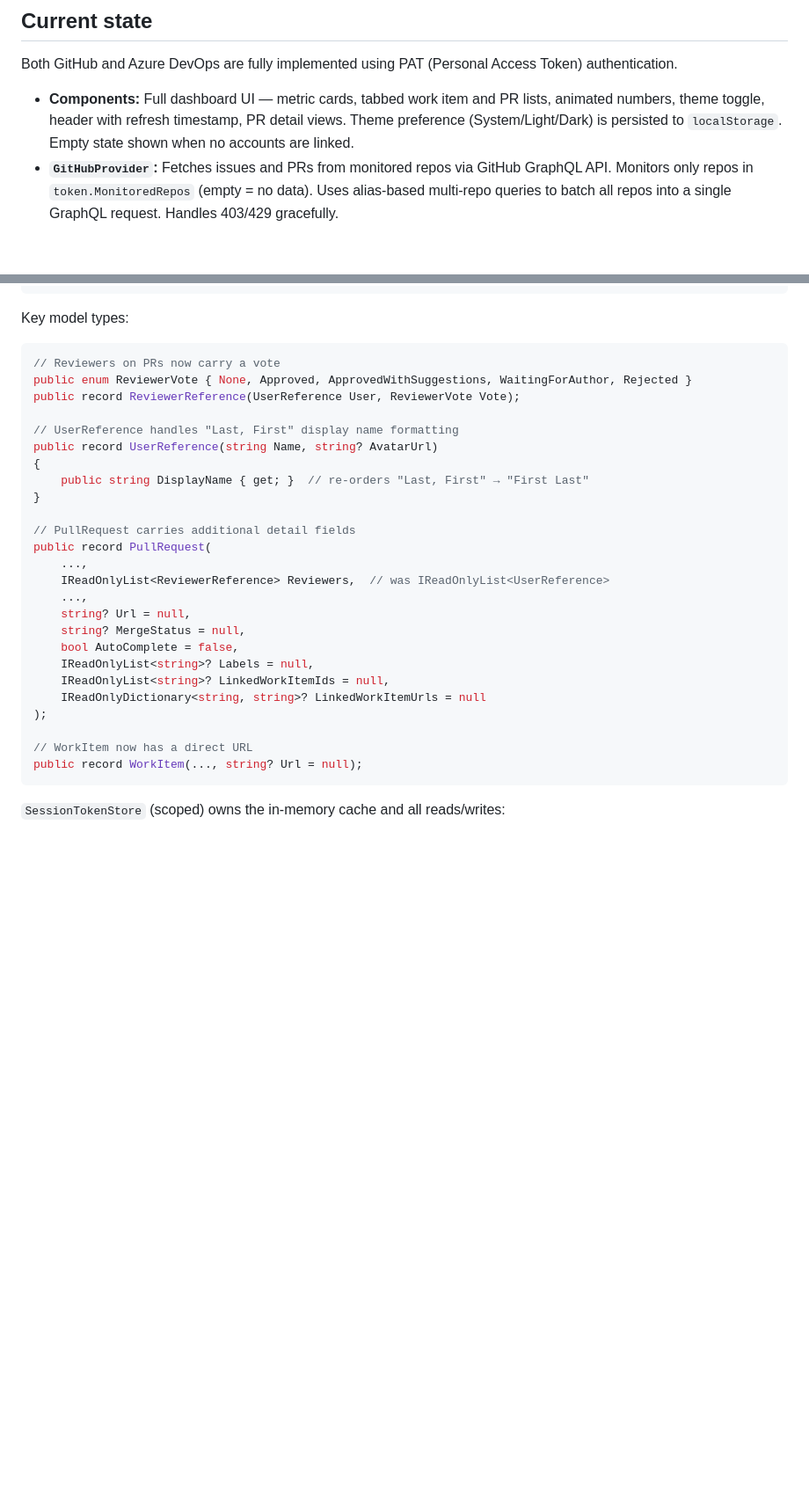
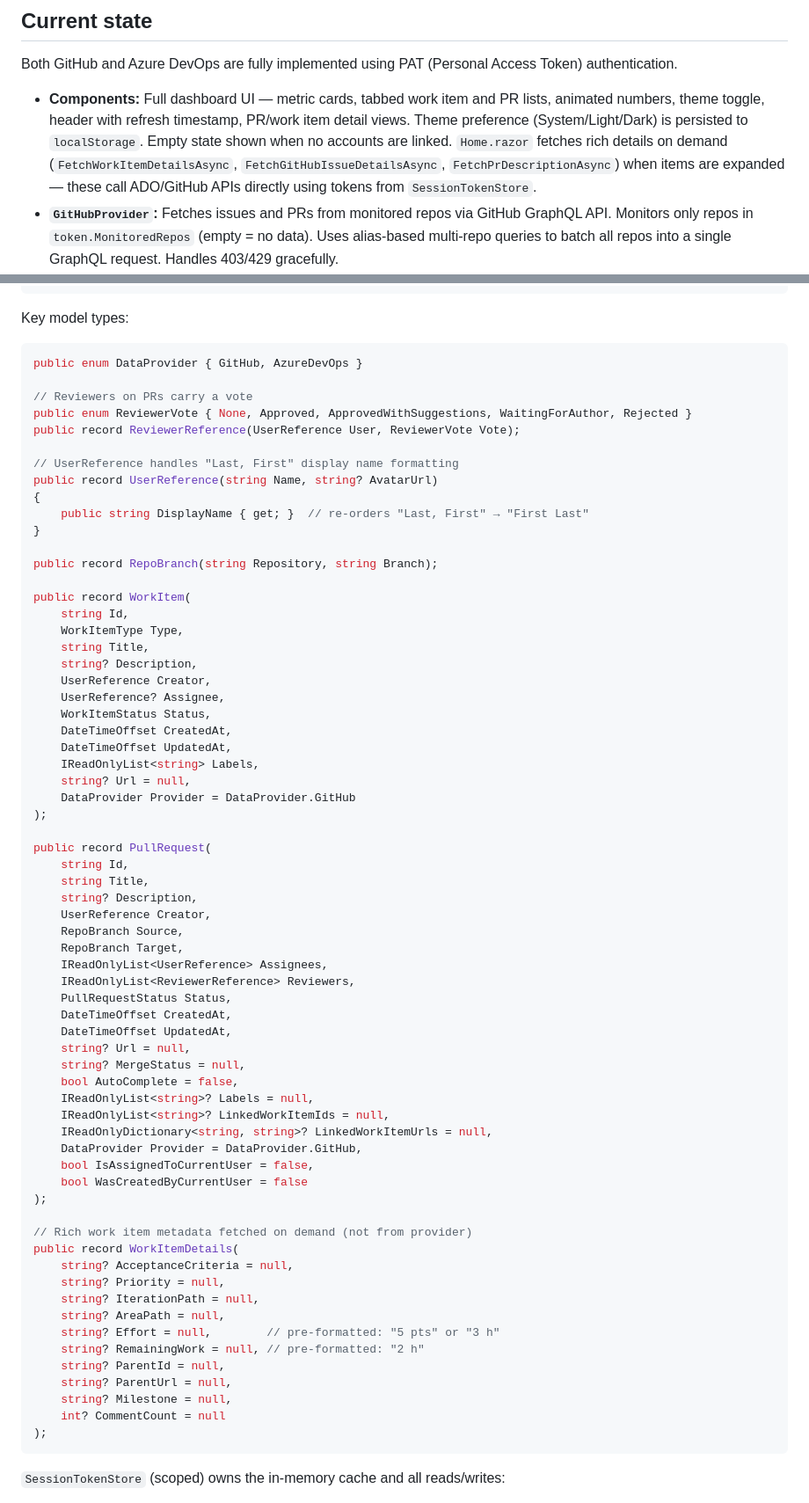
Before and after one commit to twcrews/nexus, a Markdown page: CLAUDE.md, 2 parts joined by grey strips. Shown at 88% size. GitHub-like rendering; blank space fills up the shorter version.

````diff
--- a/CLAUDE.md
+++ b/CLAUDE.md
@@ -33,7 +33,7 @@ Nexus is a Blazor Interactive Server dashboard that aggregates work items and pu
 
 Both GitHub and Azure DevOps are fully implemented using PAT (Personal Access Token) authentication.
 
-- **Components:** Full dashboard UI — metric cards, tabbed work item and PR lists, animated numbers, theme toggle, header with refresh timestamp, PR detail views. Theme preference (System/Light/Dark) is persisted to `localStorage`. Empty state shown when no accounts are linked.
+- **Components:** Full dashboard UI — metric cards, tabbed work item and PR lists, animated numbers, theme toggle, header with refresh timestamp, PR/work item detail views. Theme preference (System/Light/Dark) is persisted to `localStorage`. Empty state shown when no accounts are linked. `Home.razor` fetches rich details on demand (`FetchWorkItemDetailsAsync`, `FetchGitHubIssueDetailsAsync`, `FetchPrDescriptionAsync`) when items are expanded — these call ADO/GitHub APIs directly using tokens from `SessionTokenStore`.
 - **`GitHubProvider`:** Fetches issues and PRs from monitored repos via GitHub GraphQL API. Monitors only repos in `token.MonitoredRepos` (empty = no data). Uses alias-based multi-repo queries to batch all repos into a single GraphQL request. Handles 403/429 gracefully.
 - **`AdoProvider`:** Fetches work items and PRs from Azure DevOps via the `Microsoft.TeamFoundationServer.Client` SDK using `VssBasicCredential` (PAT). Monitors only projects in `token.MonitoredProjects` (empty = no data). Work items fetched via WIQL scoped to team area paths; PRs fetched per repo via `GitHttpClient`. Avatar images for ADO users are proxied through a local `/ado-avatar` endpoint.
 - **`AggregateDataProvider`:** Implements `IDataProvider` by fanning out to all per-account providers in parallel. Isolates provider failures — errors are logged but don't crash the dashboard. Registered as the scoped `IDataProvider` in `Program.cs`.
@@ -119,7 +117,9 @@ public class AdoMonitoredProject
 Key model types:
 
 ```csharp
-// Reviewers on PRs now carry a vote
+public enum DataProvider { GitHub, AzureDevOps }
+
+// Reviewers on PRs carry a vote
 public enum ReviewerVote { None, Approved, ApprovedWithSuggestions, WaitingForAuthor, Rejected }
 public record ReviewerReference(UserReference User, ReviewerVote Vote);
 
@@ -129,21 +129,59 @@ public record UserReference(string Name, string? AvatarUrl)
     public string DisplayName { get; }  // re-orders "Last, First" → "First Last"
 }
 
-// PullRequest carries additional detail fields
+public record RepoBranch(string Repository, string Branch);
+
+public record WorkItem(
+    string Id,
+    WorkItemType Type,
+    string Title,
+    string? Description,
+    UserReference Creator,
+    UserReference? Assignee,
+    WorkItemStatus Status,
+    DateTimeOffset CreatedAt,
+    DateTimeOffset UpdatedAt,
+    IReadOnlyList<string> Labels,
+    string? Url = null,
+    DataProvider Provider = DataProvider.GitHub
+);
+
 public record PullRequest(
-    ...,
-    IReadOnlyList<ReviewerReference> Reviewers,  // was IReadOnlyList<UserReference>
-    ...,
+    string Id,
+    string Title,
+    string? Description,
+    UserReference Creator,
+    RepoBranch Source,
+    RepoBranch Target,
+    IReadOnlyList<UserReference> Assignees,
+    IReadOnlyList<ReviewerReference> Reviewers,
+    PullRequestStatus Status,
+    DateTimeOffset CreatedAt,
+    DateTimeOffset UpdatedAt,
     string? Url = null,
     string? MergeStatus = null,
     bool AutoComplete = false,
     IReadOnlyList<string>? Labels = null,
     IReadOnlyList<string>? LinkedWorkItemIds = null,
-    IReadOnlyDictionary<string, string>? LinkedWorkItemUrls = null
+    IReadOnlyDictionary<string, string>? LinkedWorkItemUrls = null,
+    DataProvider Provider = DataProvider.GitHub,
+    bool IsAssignedToCurrentUser = false,
+    bool WasCreatedByCurrentUser = false
 );
 
-// WorkItem now has a direct URL
-public record WorkItem(..., string? Url = null);
+// Rich work item metadata fetched on demand (not from provider)
+public record WorkItemDetails(
+    string? AcceptanceCriteria = null,
+    string? Priority = null,
+    string? IterationPath = null,
+    string? AreaPath = null,
+    string? Effort = null,        // pre-formatted: "5 pts" or "3 h"
+    string? RemainingWork = null, // pre-formatted: "2 h"
+    string? ParentId = null,
+    string? ParentUrl = null,
+    string? Milestone = null,
+    int? CommentCount = null
+);
 ```
 
 `SessionTokenStore` (scoped) owns the in-memory cache and all reads/writes:
````
Also changed, not shown: other parts of CLAUDE.md (+5 -7 lines).
